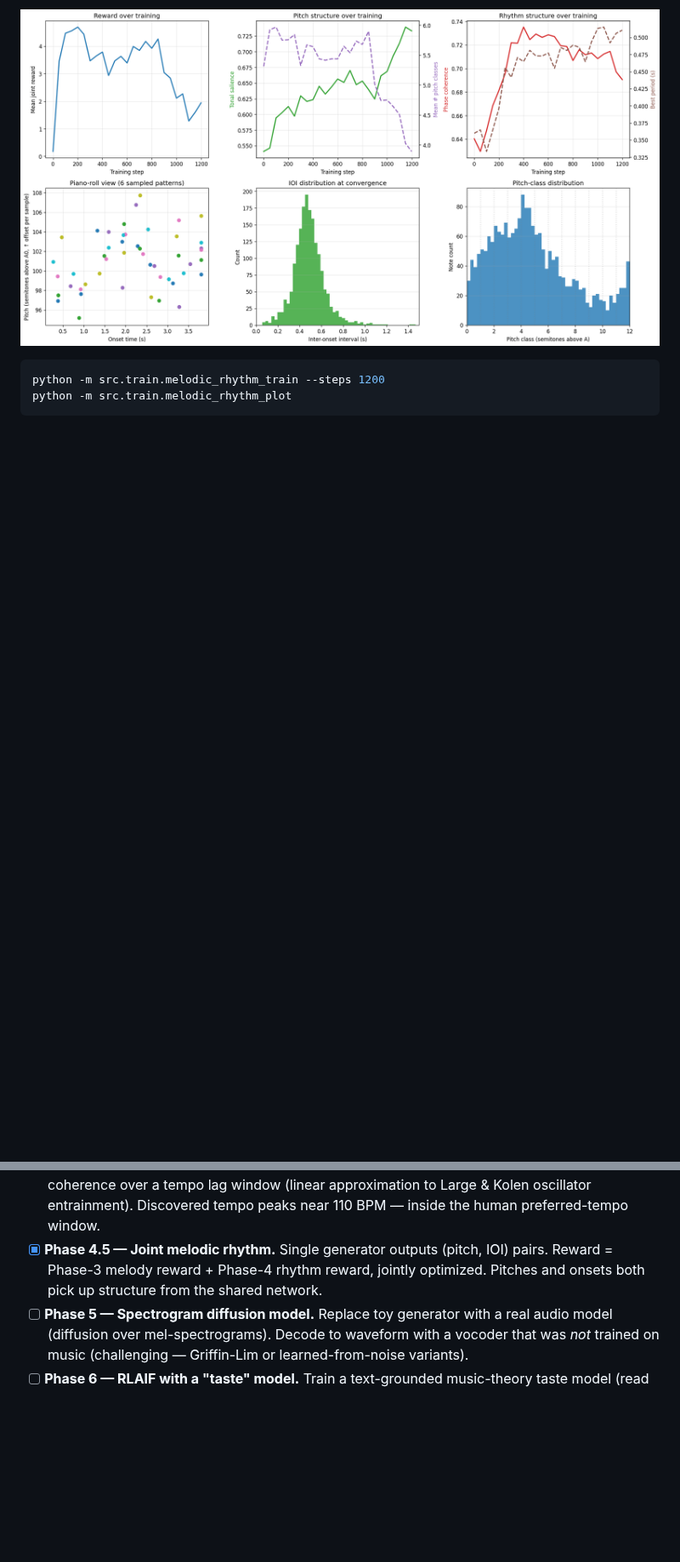
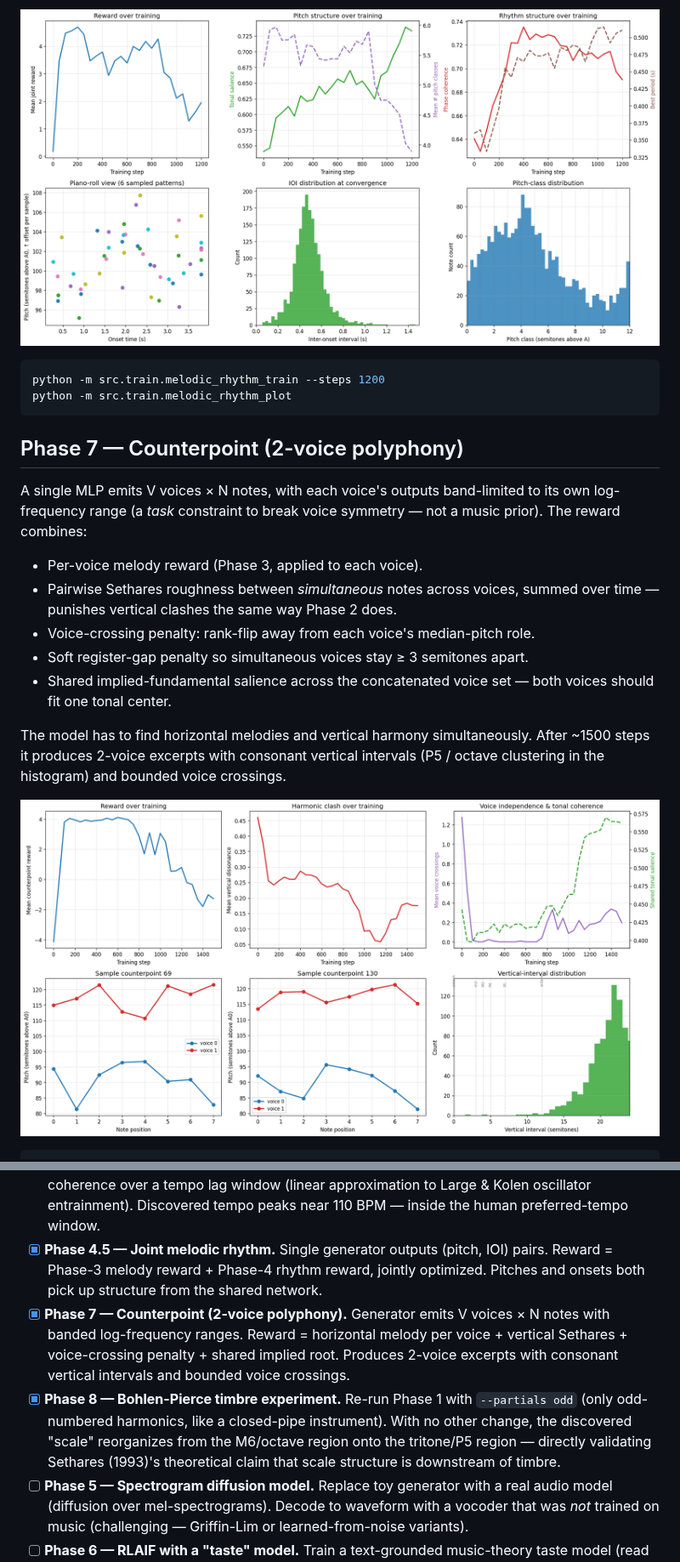
Before and after one commit to EricSpencer00/audio-tabula-rasa, a Markdown page: README.md, 2 parts joined by grey strips. Shown at 85% size. GitHub-like rendering; pictures changed too: results/phase7_counterpoint/counterpoint_summary.png (added); blank space fills up the shorter version.

````diff
--- a/README.md
+++ b/README.md
@@ -115,3 +115,17 @@ python -m src.train.melodic_rhythm_train --steps 1200
 python -m src.train.melodic_rhythm_plot
 ```
 
+## Phase 7 — Counterpoint (2-voice polyphony)
+
+A single MLP emits V voices × N notes, with each voice's outputs band-limited to its own log-frequency range (a *task* constraint to break voice symmetry — not a music prior). The reward combines:
+
+- Per-voice melody reward (Phase 3, applied to each voice).
+- Pairwise Sethares roughness between *simultaneous* notes across voices, summed over time — punishes vertical clashes the same way Phase 2 does.
+- Voice-crossing penalty: rank-flip away from each voice's median-pitch role.
+- Soft register-gap penalty so simultaneous voices stay ≥ 3 semitones apart.
+- Shared implied-fundamental salience across the concatenated voice set — both voices should fit one tonal center.
+
+The model has to find horizontal melodies and vertical harmony simultaneously. After ~1500 steps it produces 2-voice excerpts with consonant vertical intervals (P5 / octave clustering in the histogram) and bounded voice crossings.
+
+![Phase 7 — counterpoint](results/phase7_counterpoint/counterpoint_summary.png)
+
@@ -172,6 +216,8 @@ python -m pytest tests/
 - [x] **Phase 3 — Short melodies.** Sequence of N notes; sequential Sethares + Terhardt virtual-pitch + pitch-class diversity. Coherent melodic gestures with elevated tonal salience emerge.
 - [x] **Phase 4 — Rhythm.** Onset times via cumulative-sum Gaussian policy; reward is phase-coherence over a tempo lag window (linear approximation to Large & Kolen oscillator entrainment). Discovered tempo peaks near 110 BPM — inside the human preferred-tempo window.
 - [x] **Phase 4.5 — Joint melodic rhythm.** Single generator outputs (pitch, IOI) pairs. Reward = Phase-3 melody reward + Phase-4 rhythm reward, jointly optimized. Pitches and onsets both pick up structure from the shared network.
+- [x] **Phase 7 — Counterpoint (2-voice polyphony).** Generator emits V voices × N notes with banded log-frequency ranges. Reward = horizontal melody per voice + vertical Sethares + voice-crossing penalty + shared implied root. Produces 2-voice excerpts with consonant vertical intervals and bounded voice crossings.
+- [x] **Phase 8 — Bohlen-Pierce timbre experiment.** Re-run Phase 1 with `--partials odd` (only odd-numbered harmonics, like a closed-pipe instrument). With no other change, the discovered "scale" reorganizes from the M6/octave region onto the tritone/P5 region — directly validating Sethares (1993)'s theoretical claim that scale structure is downstream of timbre.
 - [ ] **Phase 5 — Spectrogram diffusion model.** Replace toy generator with a real audio model (diffusion over mel-spectrograms). Decode to waveform with a vocoder that was *not* trained on music (challenging — Griffin-Lim or learned-from-noise variants).
 - [ ] **Phase 6 — RLAIF with a "taste" model.** Train a text-grounded music-theory taste model (read music theory textbooks, never hear music) and use it as the reward model in place of pure psychoacoustics.
 
````
Also changed, not shown: other parts of README.md (+30 -0 lines), results/phase8_bohlen_pierce/bohlen_pierce_summary.png (added), 13 other files.
